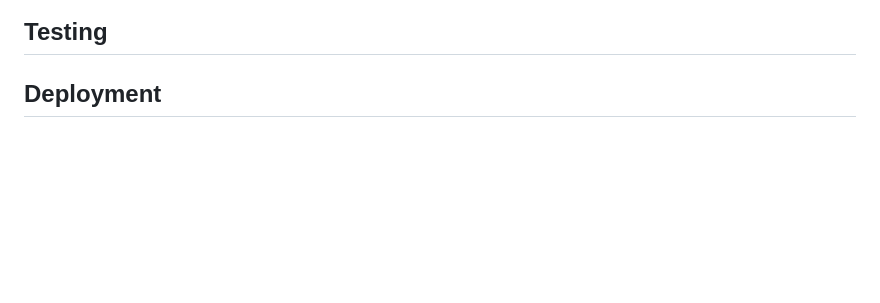
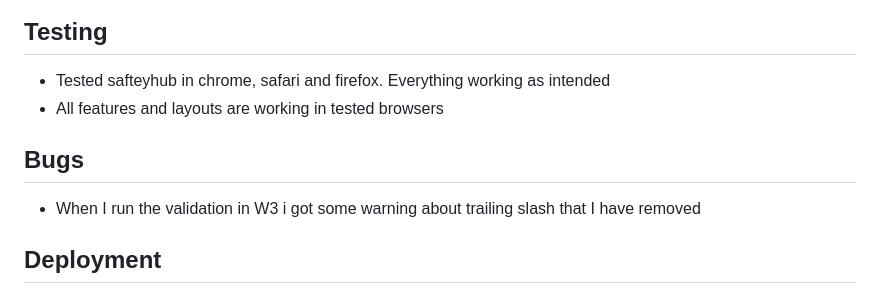
Before and after one commit to andreaslarssamils-dev/safteycertificationhub, a Markdown page: README.md, the part around the change. Rendered like a GitHub page; blank space fills up the shorter version.

```diff
--- a/README.md
+++ b/README.md
@@ -88,6 +88,13 @@ Larger Screens
 
 ## Testing
 
+- Tested safteyhub in chrome, safari and firefox. Everything working as intended
+- All features and layouts are working in tested browsers
+
+## Bugs
+
+- When I run the validation in W3 i got some warning about trailing slash that I have removed
+
 ## Deployment
 
 ## Credits
```
